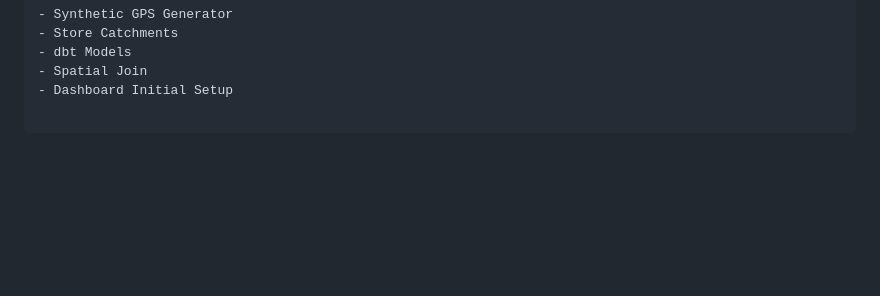
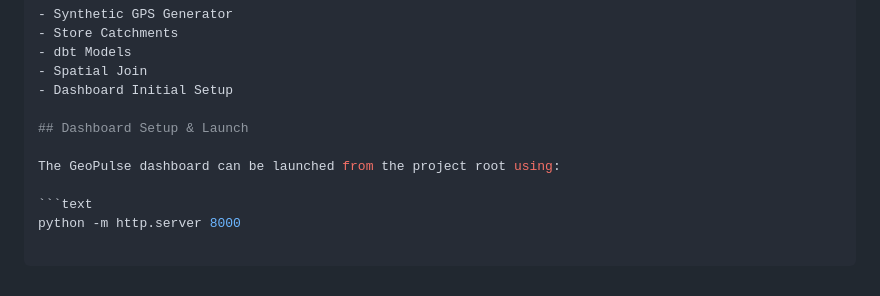
Before and after one commit to Dheeraj-saini03/GeoPulse-Mobility-Analytics, a Markdown page: README.md, the part around the change. Drawn GitHub-style; blank space fills up the shorter version.

````diff
--- a/README.md
+++ b/README.md
@@ -95,4 +95,11 @@ Completed
 - Spatial Join
 - Dashboard Initial Setup
 
+## Dashboard Setup & Launch
+
+The GeoPulse dashboard can be launched from the project root using:
+
+```text
+python -m http.server 8000
+
 ```
````
